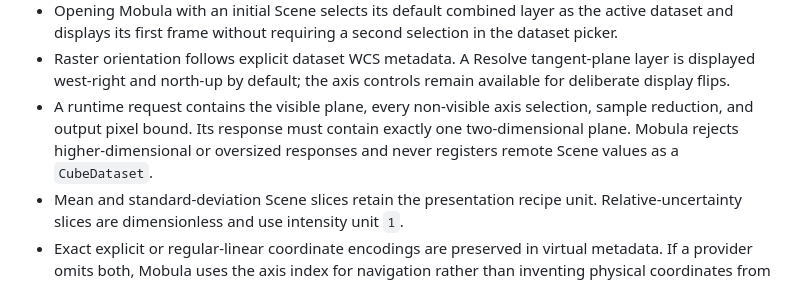
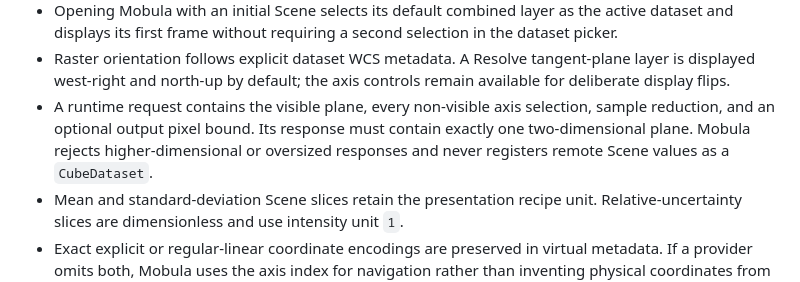
Before and after one commit to jknollm/mobula, a Markdown page: docs/EXPECTED_BEHAVIOR.md, the part around the change. Rendered like a GitHub page.

Commit message:
Clarify optional scene slice pixel bound

```diff
--- a/docs/EXPECTED_BEHAVIOR.md
+++ b/docs/EXPECTED_BEHAVIOR.md
@@ -176,9 +176,9 @@ Keep entries concrete, user-facing, and testable. When a behavior changes intent
   frame without requiring a second selection in the dataset picker.
 - Raster orientation follows explicit dataset WCS metadata. A Resolve tangent-plane layer is displayed west-right and
   north-up by default; the axis controls remain available for deliberate display flips.
-- A runtime request contains the visible plane, every non-visible axis selection, sample reduction, and output pixel
-  bound. Its response must contain exactly one two-dimensional plane. Mobula rejects higher-dimensional or oversized
-  responses and never registers remote Scene values as a `CubeDataset`.
+- A runtime request contains the visible plane, every non-visible axis selection, sample reduction, and an optional
+  output pixel bound. Its response must contain exactly one two-dimensional plane. Mobula rejects higher-dimensional or
+  oversized responses and never registers remote Scene values as a `CubeDataset`.
 - Mean and standard-deviation Scene slices retain the presentation recipe unit. Relative-uncertainty slices are
   dimensionless and use intensity unit `1`.
 - Exact explicit or regular-linear coordinate encodings are preserved in virtual metadata. If a provider omits both,
```
